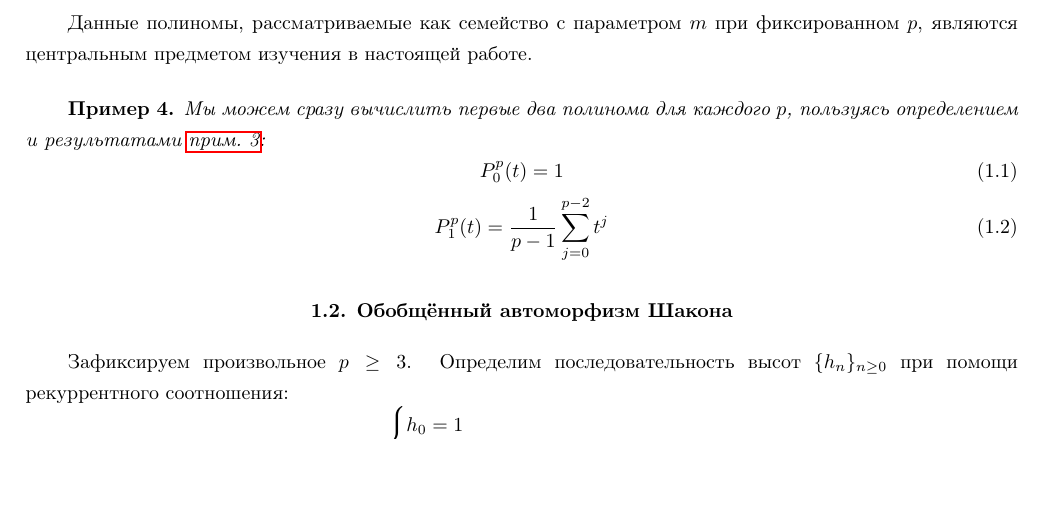
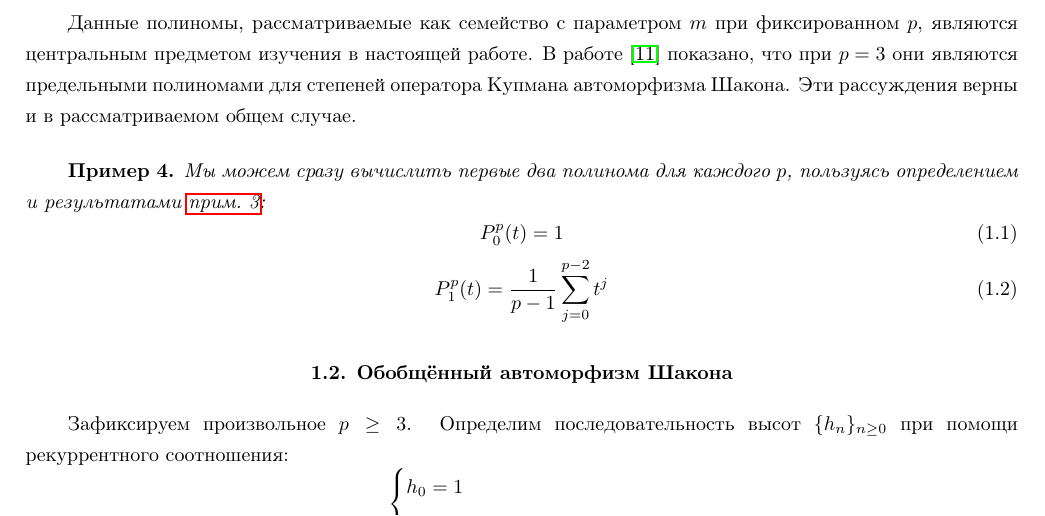
Before and after one commit to v-slyusarev/chacon, a LaTeX thesis (_final_draft.tex): part of page 8 of 36, cut so that both start at the same text, the shorter picture padded with empty space. Compiled offline with pdfLaTeX.

Commit message:
small remark on convergence

```diff
--- a/_final_draft.tex
+++ b/_final_draft.tex
@@ -297,7 +297,7 @@ $$\Gamma' := \Gamma \setminus \{(p-1,p-1,\ldots)\},$$
 Зафиксируем натуральное число $p \ge 3$, тогда для любого целого $m \ge 0$ определим формальный полином $P_m^p(t):= \mathbb{E}_\lambda\left[ t^{\phi^{(m)}(x)}\right] = \sum\limits_{j=0}^m \pi_m(j) t^j$.
 \end{definition}
 
-Данные полиномы, рассматриваемые как семейство с параметром $m$ при фиксированном $p$, являются центральным предметом изучения в настоящей работе.
+Данные полиномы, рассматриваемые как семейство с параметром $m$ при фиксированном $p$, являются центральным предметом изучения в настоящей работе. В работе \cite{weaklimits} показано, что при $p=3$ они являются предельными полиномами для степеней оператора Купмана автоморфизма Шакона. Эти рассуждения верны и в рассматриваемом общем случае.
 
 \begin{example}\label{poly_example}
 Мы можем сразу вычислить первые два полинома для каждого $p$, пользуясь определением и результатами \cref{pi_example}:
```
